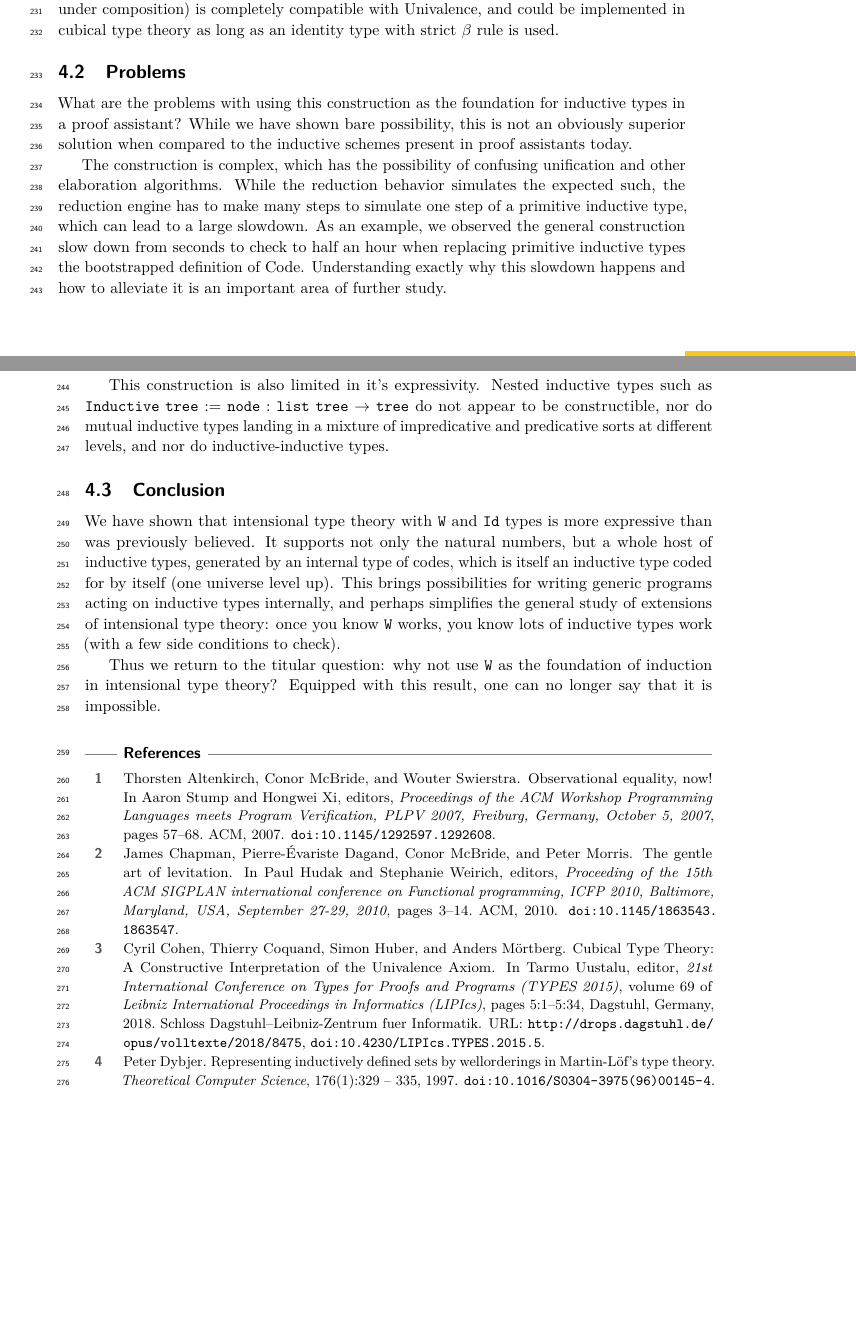
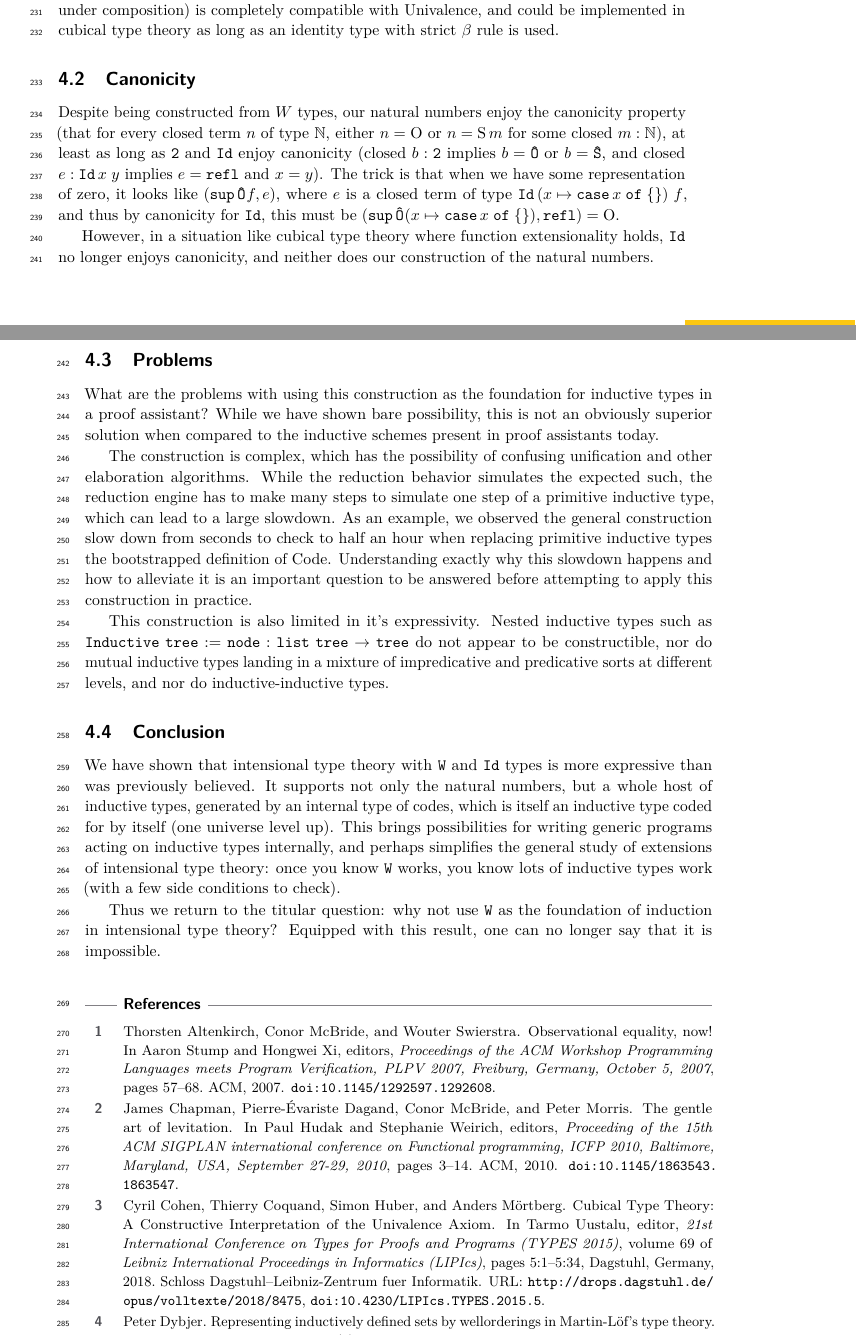
Before and after one commit to jashug/WhyNotW, a LaTeX paper (paper/whynotw.tex): two parts of pages 7 and 8 of 9, joined at a grey line, cut so that both start at the same text, the shorter picture padded with empty space. Compiled offline with pdfLaTeX.

Commit message:
Add section on canonicity

```diff
--- a/paper/whynotw.tex
+++ b/paper/whynotw.tex
@@ -364,10 +364,15 @@ Being codes for functors, one may ask if $\Code_i$ is closed under composition o
 
 We do however wish to emphasize that the construction in \cref{general-case} (which is not closed under composition) is completely compatible with Univalence, and could be implemented in cubical type theory as long as an identity type with strict $\beta$ rule is used.
 
+\subsection{Canonicity}
+Despite being constructed from $W$ types, our natural numbers enjoy the canonicity property (that for every closed term $n$ of type $\N$, either $n = \zerO$ or $n = \Succ m$ for some closed $m : \N$), at least as long as $\bool$ and $\Idop$ enjoy canonicity (closed $b : \bool$ implies $b = \codeO$ or $b = \codeS$, and closed $e : \Id{x}{y}$ implies $e = \refl$ and $x = y$). The trick is that when we have some representation of zero, it looks like $(\sup{\codeO}{f},e)$, where $e$ is a closed term of type $\Id{(x\mapsto\caset{x}{})}{f}$, and thus by canonicity for $\Idop$, this must be $(\sup{\codeO}{(x\mapsto\caset{x}{})},\refl) = \zerO$.
+
+However, in a situation like cubical type theory where function extensionality holds, $\Idop$ no longer enjoys canonicity, and neither does our construction of the natural numbers.
+
 \subsection{Problems}
 What are the problems with using this construction as the foundation for inductive types in a proof assistant? While we have shown bare possibility, this is not an obviously superior solution when compared to the inductive schemes present in proof assistants today.
 
-The construction is complex, which has the possibility of confusing unification and other elaboration algorithms. While the reduction behavior simulates the expected such, the reduction engine has to make many steps to simulate one step of a primitive inductive type, which can lead to a large slowdown. As an example, we observed the general construction slow down from seconds to check to half an hour when replacing primitive inductive types the bootstrapped definition of $\Code$. Understanding exactly why this slowdown happens and how to alleviate it is an important area of further study.
+The construction is complex, which has the possibility of confusing unification and other elaboration algorithms. While the reduction behavior simulates the expected such, the reduction engine has to make many steps to simulate one step of a primitive inductive type, which can lead to a large slowdown. As an example, we observed the general construction slow down from seconds to check to half an hour when replacing primitive inductive types the bootstrapped definition of $\Code$. Understanding exactly why this slowdown happens and how to alleviate it is an important question to be answered before attempting to apply this construction in practice.
 
 This construction is also limited in it's expressivity. Nested inductive types such as $\mathtt{Inductive}\;\mathtt{tree} := \mathtt{node} : \mathtt{list}\;\mathtt{tree} \to \mathtt{tree}$ do not appear to be constructible, nor do mutual inductive types landing in a mixture of impredicative and predicative sorts at different levels, and nor do inductive-inductive types.
 
```
Also changed, not shown: paper/whynotw.tex (2 more changed lines).
